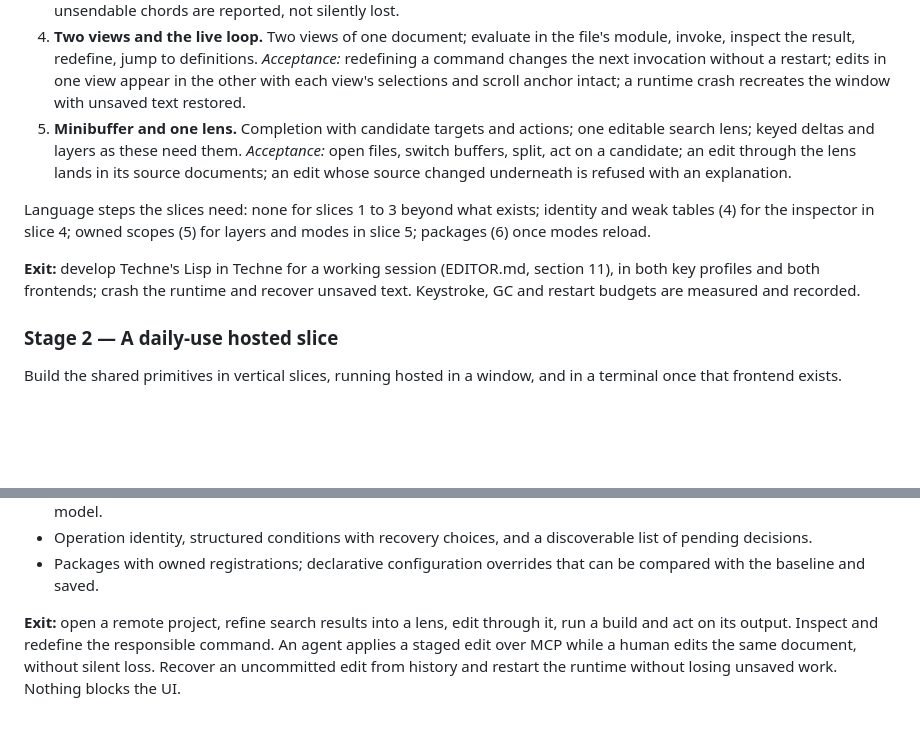
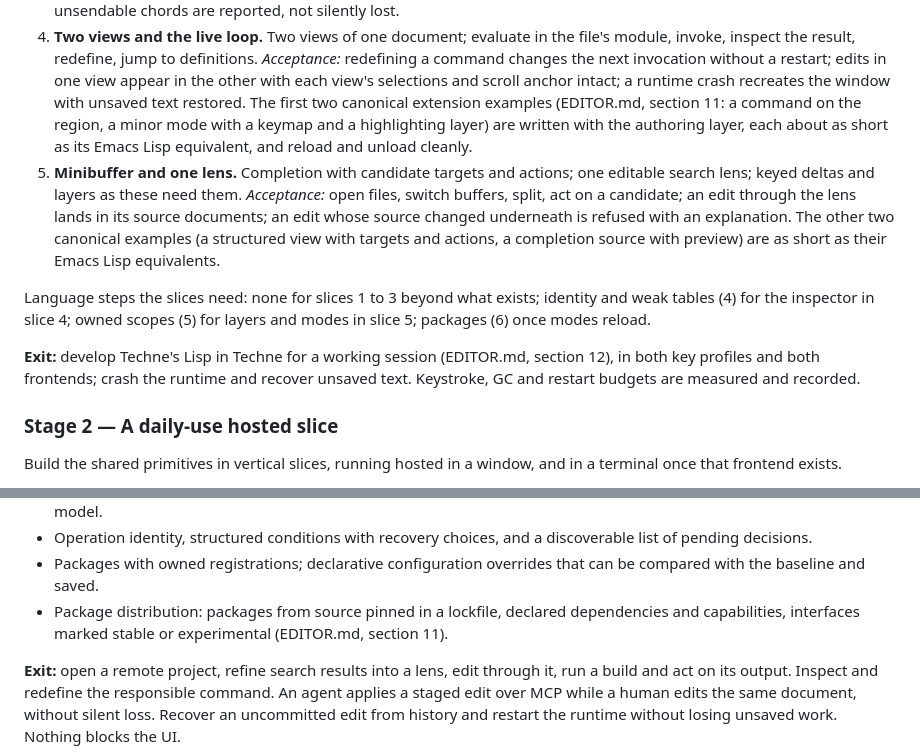
Before and after one commit to ArthurHeymans/techne, a Markdown page: PLAN.md, 2 parts joined by grey strips. Drawn GitHub-style; blank space fills up the shorter version.

```diff
--- a/PLAN.md
+++ b/PLAN.md
@@ -418,19 +418,24 @@ deltas, layers, projections) is added only when a slice needs it.
    *Acceptance:* redefining a command changes the next invocation without a
    restart; edits in one view appear in the other with each view's selections
    and scroll anchor intact; a runtime crash recreates the window with unsaved
-   text restored.
+   text restored. The first two canonical extension examples (EDITOR.md,
+   section 11: a command on the region, a minor mode with a keymap and a
+   highlighting layer) are written with the authoring layer, each about as
+   short as its Emacs Lisp equivalent, and reload and unload cleanly.
 5. **Minibuffer and one lens.** Completion with candidate targets and actions;
    one editable search lens; keyed deltas and layers as these need them.
    *Acceptance:* open files, switch buffers, split, act on a candidate; an edit
    through the lens lands in its source documents; an edit whose source
-   changed underneath is refused with an explanation.
+   changed underneath is refused with an explanation. The other two canonical
+   examples (a structured view with targets and actions, a completion source
+   with preview) are as short as their Emacs Lisp equivalents.
 
 Language steps the slices need: none for slices 1 to 3 beyond what exists;
 identity and weak tables (4) for the inspector in slice 4; owned scopes (5) for
 layers and modes in slice 5; packages (6) once modes reload.
 
 **Exit:** develop Techne's Lisp in Techne for a working session (EDITOR.md,
-section 11), in both key profiles and both frontends; crash the runtime and
+section 12), in both key profiles and both frontends; crash the runtime and
 recover unsaved text. Keystroke, GC and restart budgets are measured and
 recorded.
 
@@ -453,6 +458,9 @@ and in a terminal once that frontend exists.
   discoverable list of pending decisions.
 - Packages with owned registrations; declarative configuration overrides that
   can be compared with the baseline and saved.
+- Package distribution: packages from source pinned in a lockfile, declared
+  dependencies and capabilities, interfaces marked stable or experimental
+  (EDITOR.md, section 11).
 
 **Exit:** open a remote project, refine search results into a lens, edit through
 it, run a build and act on its output. Inspect and redefine the responsible
```
Also changed, not shown: EDITOR.md (+73 -3 lines), REQUIREMENTS.md (+9 -0 lines).
